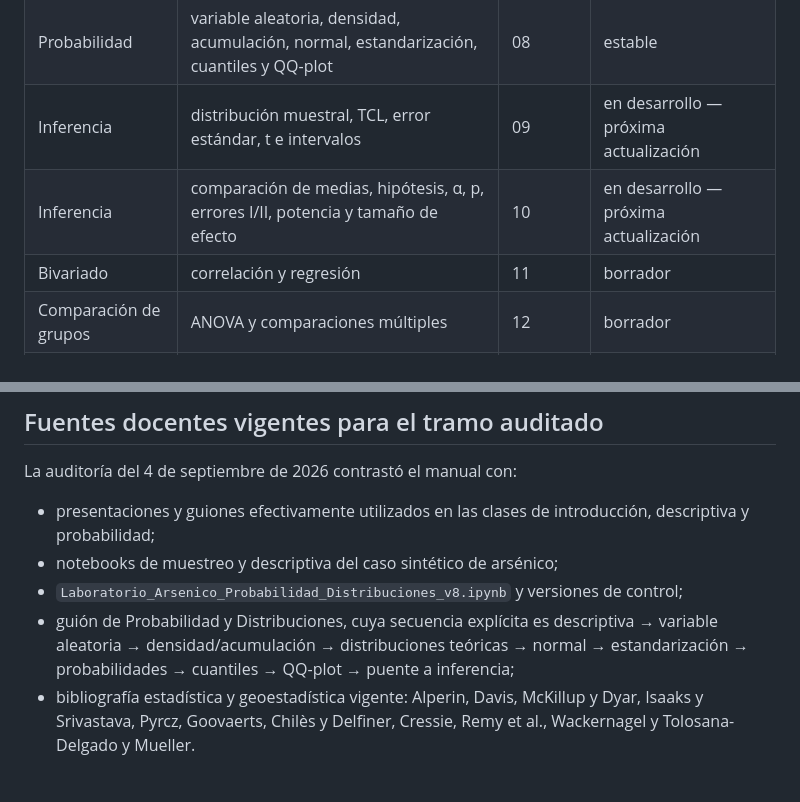
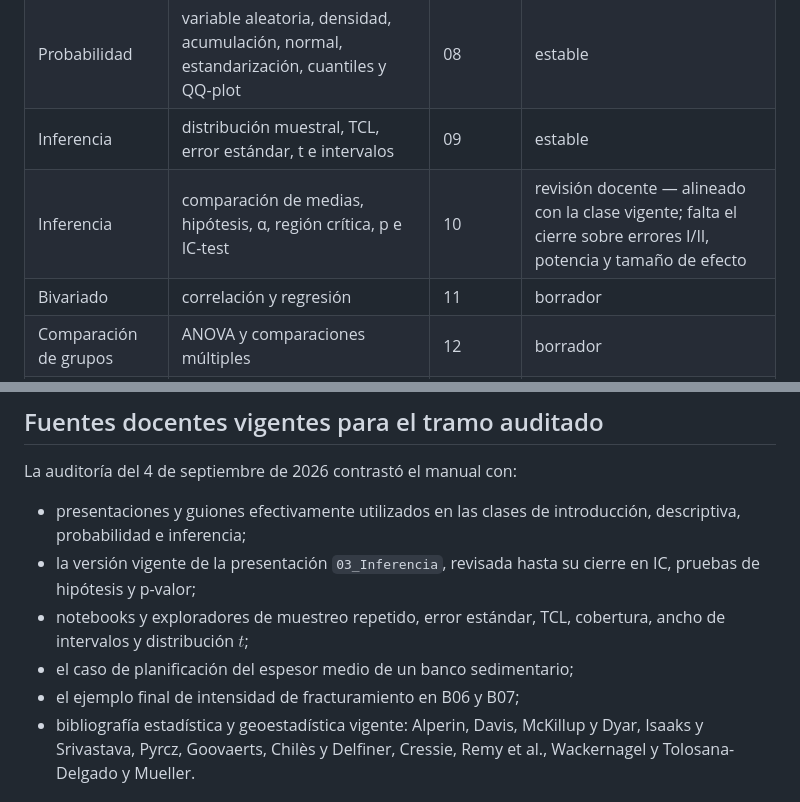
Before and after one commit to likerman/geoestadistica-uba, a Markdown page: PLAN.md, 2 parts joined by grey strips. Drawn GitHub-style.

```diff
--- a/PLAN.md
+++ b/PLAN.md
@@ -19,8 +19,8 @@ Este archivo mantiene la correspondencia entre el desarrollo del curso y el libr
 | Descriptiva | rango, IQR, varianza, desvío, $n-1$ y CV | 06 | estable |
 | Descriptiva | momentos, asimetría, curtosis, boxplot, QQ-plot y normalidad | 07 | estable |
 | Probabilidad | variable aleatoria, densidad, acumulación, normal, estandarización, cuantiles y QQ-plot | 08 | estable |
-| Inferencia | distribución muestral, TCL, error estándar, t e intervalos | 09 | en desarrollo — próxima actualización |
-| Inferencia | comparación de medias, hipótesis, α, p, errores I/II, potencia y tamaño de efecto | 10 | en desarrollo — próxima actualización |
+| Inferencia | distribución muestral, TCL, error estándar, t e intervalos | 09 | estable |
+| Inferencia | comparación de medias, hipótesis, α, región crítica, p e IC-test | 10 | revisión docente — alineado con la clase vigente; falta el cierre sobre errores I/II, potencia y tamaño de efecto |
 | Bivariado | correlación y regresión | 11 | borrador |
 | Comparación de grupos | ANOVA y comparaciones múltiples | 12 | borrador |
 | Multivariado | cluster, PCA y LDA | 13 | borrador |
@@ -33,10 +33,11 @@ Este archivo mantiene la correspondencia entre el desarrollo del curso y el libr
 
 La auditoría del 4 de septiembre de 2026 contrastó el manual con:
 
-- presentaciones y guiones efectivamente utilizados en las clases de introducción, descriptiva y probabilidad;
-- notebooks de muestreo y descriptiva del caso sintético de arsénico;
-- `Laboratorio_Arsenico_Probabilidad_Distribuciones_v8.ipynb` y versiones de control;
-- guión de Probabilidad y Distribuciones, cuya secuencia explícita es descriptiva → variable aleatoria → densidad/acumulación → distribuciones teóricas → normal → estandarización → probabilidades → cuantiles → QQ-plot → puente a inferencia;
+- presentaciones y guiones efectivamente utilizados en las clases de introducción, descriptiva, probabilidad e inferencia;
+- la versión vigente de la presentación `03_Inferencia`, revisada hasta su cierre en IC, pruebas de hipótesis y p-valor;
+- notebooks y exploradores de muestreo repetido, error estándar, TCL, cobertura, ancho de intervalos y distribución $t$;
+- el caso de planificación del espesor medio de un banco sedimentario;
+- el ejemplo final de intensidad de fracturamiento en B06 y B07;
 - bibliografía estadística y geoestadística vigente: Alperin, Davis, McKillup y Dyar, Isaaks y Srivastava, Pyrcz, Goovaerts, Chilès y Delfiner, Cressie, Remy et al., Wackernagel y Tolosana-Delgado y Mueller.
 
 ## Caso conductor vigente
```
Also changed, not shown: other parts of PLAN.md (+53 -16 lines).
